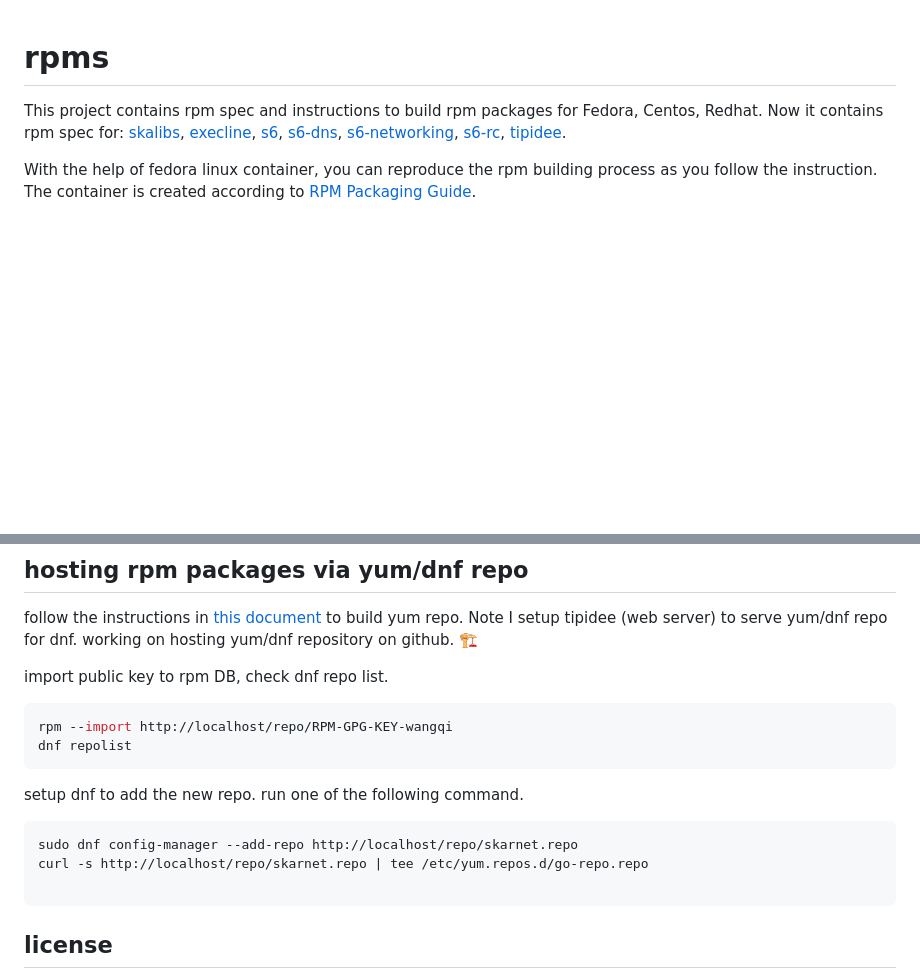
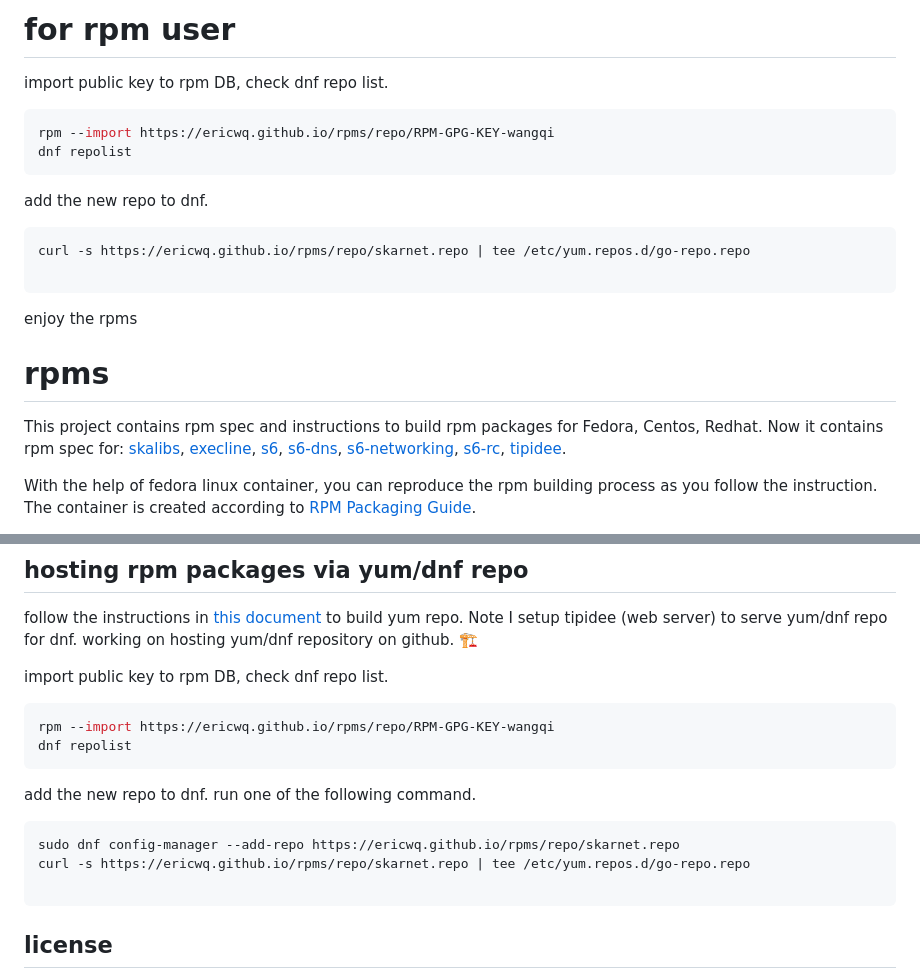
Before and after one commit to ericwq/rpms, a Markdown page: README.md, 2 parts joined by grey strips. GitHub-like rendering; blank space fills up the shorter version.

Commit message:
update dnf link to github pages.

````diff
--- a/README.md
+++ b/README.md
@@ -1,3 +1,16 @@
+# for rpm user
+import public key to rpm DB, check dnf repo list.
+```sh
+rpm --import https://ericwq.github.io/rpms/repo/RPM-GPG-KEY-wangqi
+dnf repolist
+```
+add the new repo to dnf.
+```sh
+curl -s https://ericwq.github.io/rpms/repo/skarnet.repo | tee /etc/yum.repos.d/go-repo.repo
+
+```
+enjoy the rpms
+
 # rpms
 
 This project contains rpm spec and instructions to build rpm packages for Fedora, Centos, Redhat. Now it contains rpm spec for: [skalibs](https://skarnet.org/software/skalibs), [execline](https://skarnet.org/software/execline), [s6](https://skarnet.org/software/s6/), [s6-dns](https://skarnet.org/software/s6-dns/), [s6-networking](https://skarnet.org/software/s6-networking/), [s6-rc](https://skarnet.org/software/s6-rc/), [tipidee](https://skarnet.org/software/tipidee/).
@@ -57,13 +70,13 @@ follow the instructions in [this document](sign.md) to build yum repo. Note I se
 
 import public key to rpm DB, check dnf repo list.
 ```sh
-rpm --import http://localhost/repo/RPM-GPG-KEY-wangqi
+rpm --import https://ericwq.github.io/rpms/repo/RPM-GPG-KEY-wangqi
 dnf repolist
 ```
-setup dnf to add the new repo. run one of the following command.
+add the new repo to dnf. run one of the following command.
 ```sh
-sudo dnf config-manager --add-repo http://localhost/repo/skarnet.repo
-curl -s http://localhost/repo/skarnet.repo | tee /etc/yum.repos.d/go-repo.repo
+sudo dnf config-manager --add-repo https://ericwq.github.io/rpms/repo/skarnet.repo
+curl -s https://ericwq.github.io/rpms/repo/skarnet.repo | tee /etc/yum.repos.d/go-repo.repo
 
 ```
 ## license
````
